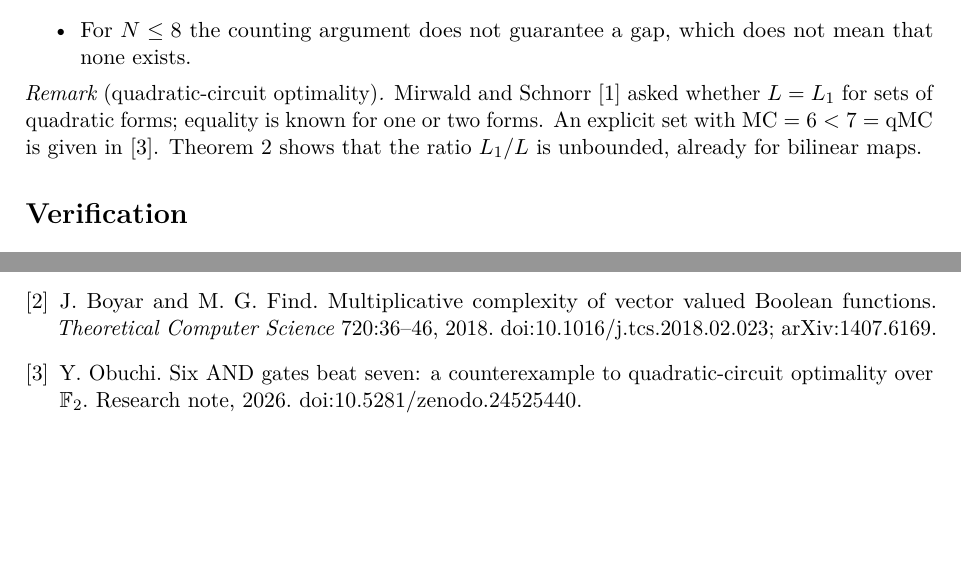
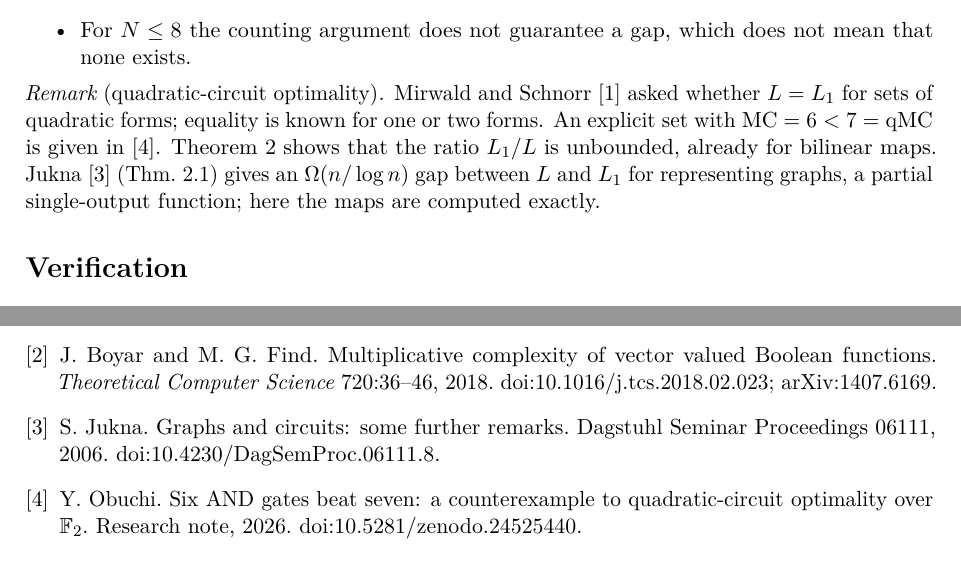
Before and after one commit to ObuchiYuki/bilinear-mc-gap, a LaTeX paper (paper/main.tex, which reads paper/body.tex, paper/refs.tex): two parts of pages 4 and 5 of 5, joined at a grey line, cut so that both start at the same text. Compiled offline with pdfLaTeX.

Commit message:
Cite Jukna (2006) as the closest related separation (partial, single-output)

```diff
--- a/paper/body.tex
+++ b/paper/body.tex
@@ -162,5 +162,5 @@ Identify the $x$- and $y$-coordinates, and suppose every wire sum $q_i$ is a sym
 \end{remark}
 
 \begin{remark}[quadratic-circuit optimality]
-Mirwald and Schnorr~\cite{MS92} asked whether $L=L_1$ for sets of quadratic forms; equality is known for one or two forms. An explicit set with $\MC=6<7=\qMC$ is given in~\cite{Ob26}. Theorem~\ref{thm:gap} shows that the ratio $L_1/L$ is unbounded, already for bilinear maps.
+Mirwald and Schnorr~\cite{MS92} asked whether $L=L_1$ for sets of quadratic forms; equality is known for one or two forms. An explicit set with $\MC=6<7=\qMC$ is given in~\cite{Ob26}. Theorem~\ref{thm:gap} shows that the ratio $L_1/L$ is unbounded, already for bilinear maps. Jukna~\cite{Ju06} (Thm.~2.1) gives an $\Omega(n/\log n)$ gap between $L$ and $L_1$ for representing graphs, a partial single-output function; here the maps are computed exactly.
 \end{remark}
--- a/paper/refs.tex
+++ b/paper/refs.tex
@@ -1,5 +1,6 @@
 \begin{thebibliography}{9}
 \bibitem{MS92} R.~Mirwald and C.-P.~Schnorr. The multiplicative complexity of quadratic Boolean forms. \emph{Theoretical Computer Science} 102(2):307--328, 1992. doi:10.1016/0304-3975(92)90235-8. Question in \S5, p.~325.
 \bibitem{BF18} J.~Boyar and M.~G.~Find. Multiplicative complexity of vector valued Boolean functions. \emph{Theoretical Computer Science} 720:36--46, 2018. doi:10.1016/j.tcs.2018.02.023; arXiv:1407.6169.
+\bibitem{Ju06} S.~Jukna. Graphs and circuits: some further remarks. Dagstuhl Seminar Proceedings 06111, 2006. doi:10.4230/DagSemProc.06111.8.
 \bibitem{Ob26} Y.~Obuchi. Six AND gates beat seven: a counterexample to quadratic-circuit optimality over $\mathbb F_2$. Research note, 2026. doi:10.5281/zenodo.24525440.
 \end{thebibliography}
```
Also changed, not shown: README.md, 1 other file.
